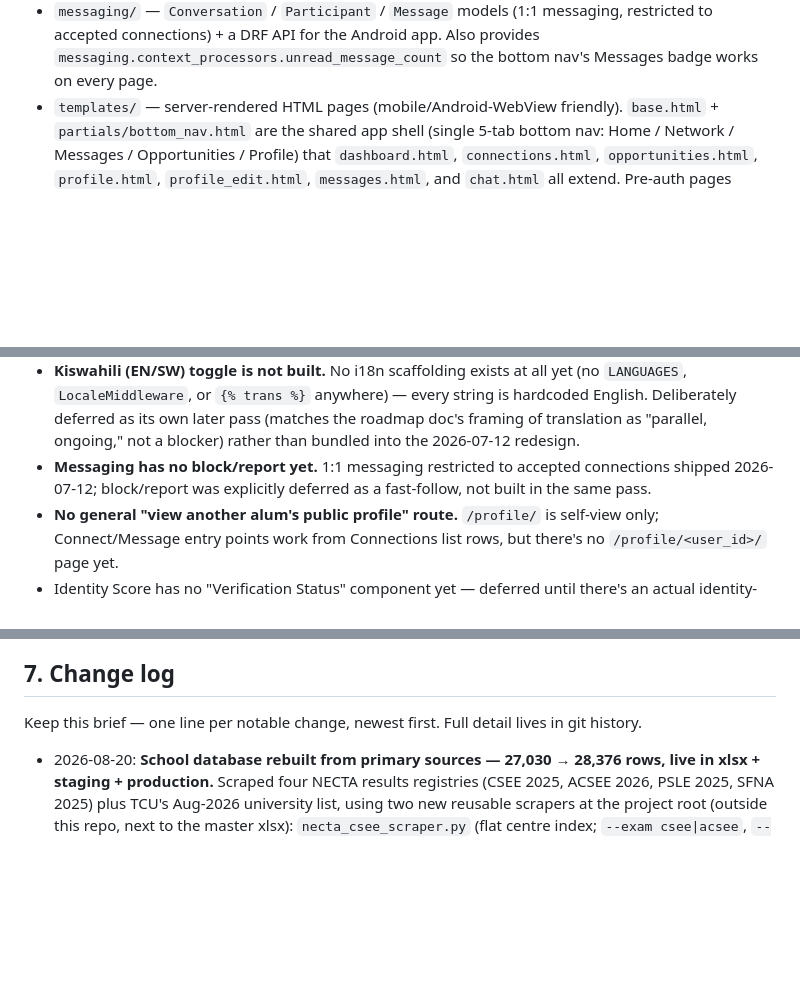
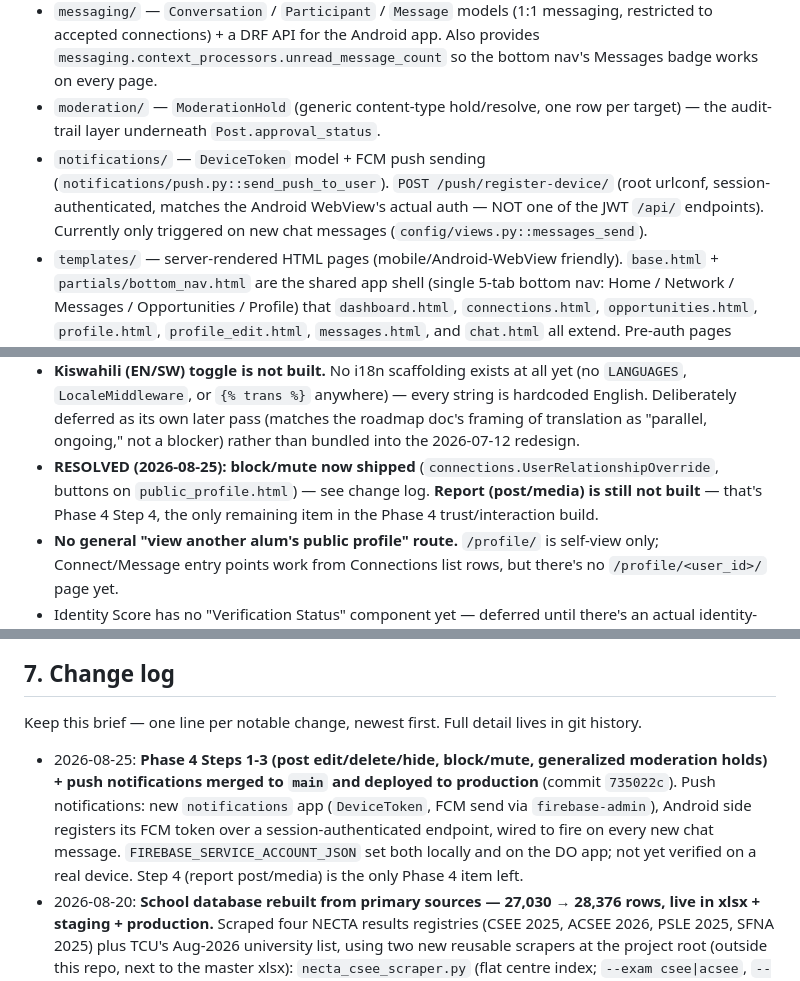
Before and after one commit to stevenakida/LEGACY_LINK_MAIN, a Markdown page: docs/DOCUMENTATION.md, 3 parts joined by grey strips. GitHub-like rendering; blank space fills up the shorter version.

Commit message:
docs: record Phase 4 Steps 1-3 + push notifications merge/deploy

```diff
--- a/docs/DOCUMENTATION.md
+++ b/docs/DOCUMENTATION.md
@@ -131,6 +131,13 @@ browser-rendered school autocomplete widget, not part of the JWT API surface:
   messaging, restricted to accepted connections) + a DRF API for the Android
   app. Also provides `messaging.context_processors.unread_message_count` so
   the bottom nav's Messages badge works on every page.
+- `moderation/` — `ModerationHold` (generic content-type hold/resolve, one
+  row per target) — the audit-trail layer underneath `Post.approval_status`.
+- `notifications/` — `DeviceToken` model + FCM push sending
+  (`notifications/push.py::send_push_to_user`). `POST /push/register-device/`
+  (root urlconf, session-authenticated, matches the Android WebView's actual
+  auth — NOT one of the JWT `/api/` endpoints). Currently only triggered on
+  new chat messages (`config/views.py::messages_send`).
 - `templates/` — server-rendered HTML pages (mobile/Android-WebView
   friendly). `base.html` + `partials/bottom_nav.html` are the shared app
   shell (single 5-tab bottom nav: Home / Network / Messages / Opportunities /
@@ -338,9 +345,10 @@ custom admin UI exists.
   every string is hardcoded English. Deliberately deferred as its own later
   pass (matches the roadmap doc's framing of translation as "parallel,
   ongoing," not a blocker) rather than bundled into the 2026-07-12 redesign.
-- **Messaging has no block/report yet.** 1:1 messaging restricted to accepted
-  connections shipped 2026-07-12; block/report was explicitly deferred as a
-  fast-follow, not built in the same pass.
+- **RESOLVED (2026-08-25): block/mute now shipped** (`connections.UserRelationshipOverride`,
+  buttons on `public_profile.html`) — see change log. **Report (post/media)
+  is still not built** — that's Phase 4 Step 4, the only remaining item in
+  the Phase 4 trust/interaction build.
 - **No general "view another alum's public profile" route.** `/profile/` is
   self-view only; Connect/Message entry points work from Connections list
   rows, but there's no `/profile/<user_id>/` page yet.
@@ -373,6 +381,14 @@ custom admin UI exists.
 Keep this brief — one line per notable change, newest first. Full detail lives
 in git history.
 
+- 2026-08-25: **Phase 4 Steps 1-3 (post edit/delete/hide, block/mute,
+  generalized moderation holds) + push notifications merged to `main` and
+  deployed to production** (commit `735022c`). Push notifications: new
+  `notifications` app (`DeviceToken`, FCM send via `firebase-admin`), Android
+  side registers its FCM token over a session-authenticated endpoint, wired
+  to fire on every new chat message. `FIREBASE_SERVICE_ACCOUNT_JSON` set
+  both locally and on the DO app; not yet verified on a real device. Step 4
+  (report post/media) is the only Phase 4 item left.
 - 2026-08-20: **School database rebuilt from primary sources — 27,030 →
   28,376 rows, live in xlsx + staging + production.** Scraped four NECTA
   results registries (CSEE 2025, ACSEE 2026, PSLE 2025, SFNA 2025) plus
```
